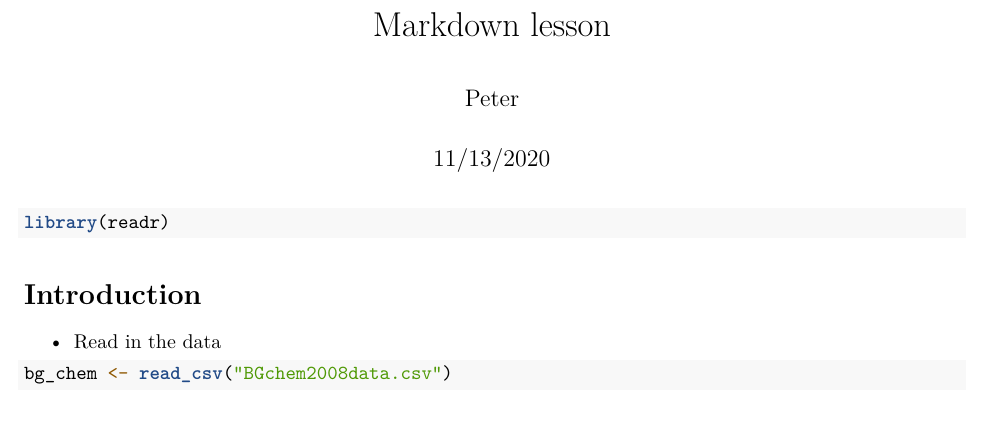
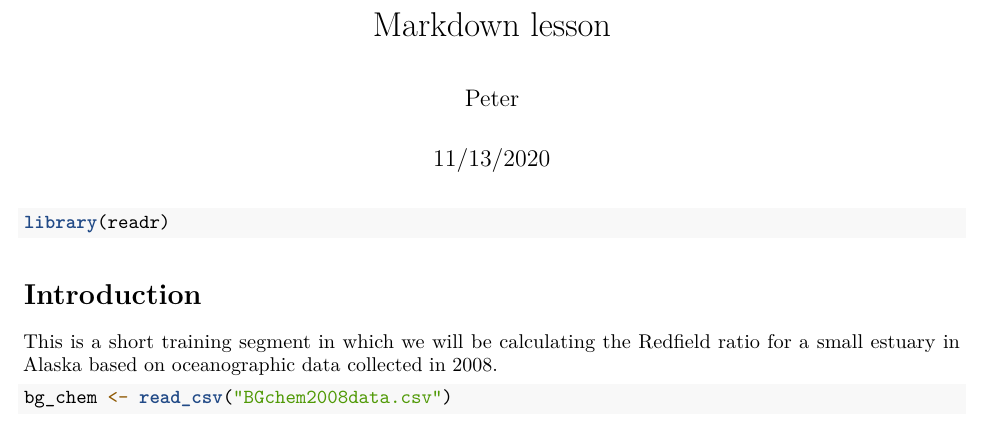
Before and after one commit to pawilfahrt/training_wilfahrt, an R Markdown document (rmd-intro.Rmd): part of the page, cut so that both start at the same text. Rendered offline with R 4.5, knitr and Pandoc, then LaTeX, with nearby package versions; some code elsewhere in the file could not run offline.

Commit message:
I made some changes to the intro section

````diff
--- a/rmd-intro.Rmd
+++ b/rmd-intro.Rmd
@@ -18,7 +18,8 @@ library(readr)
 
 # Introduction
 
-* Read in the data
+This is a short training segment in which we will be calculating the Redfield ratio for a small estuary in Alaska based on oceanographic data collected in 2008.
+
 ```{r message=FALSE, warning=FALSE}
 bg_chem <- read_csv("BGchem2008data.csv")
 
````
